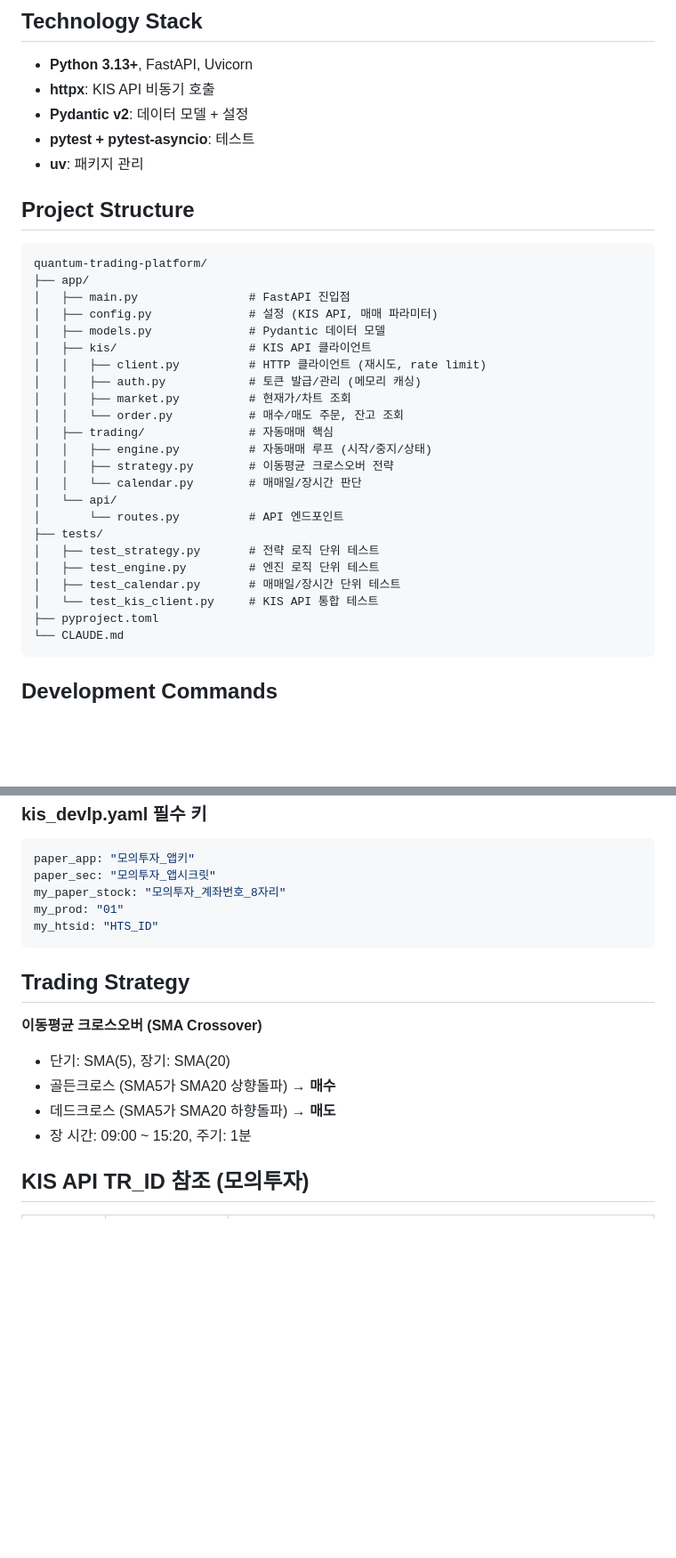
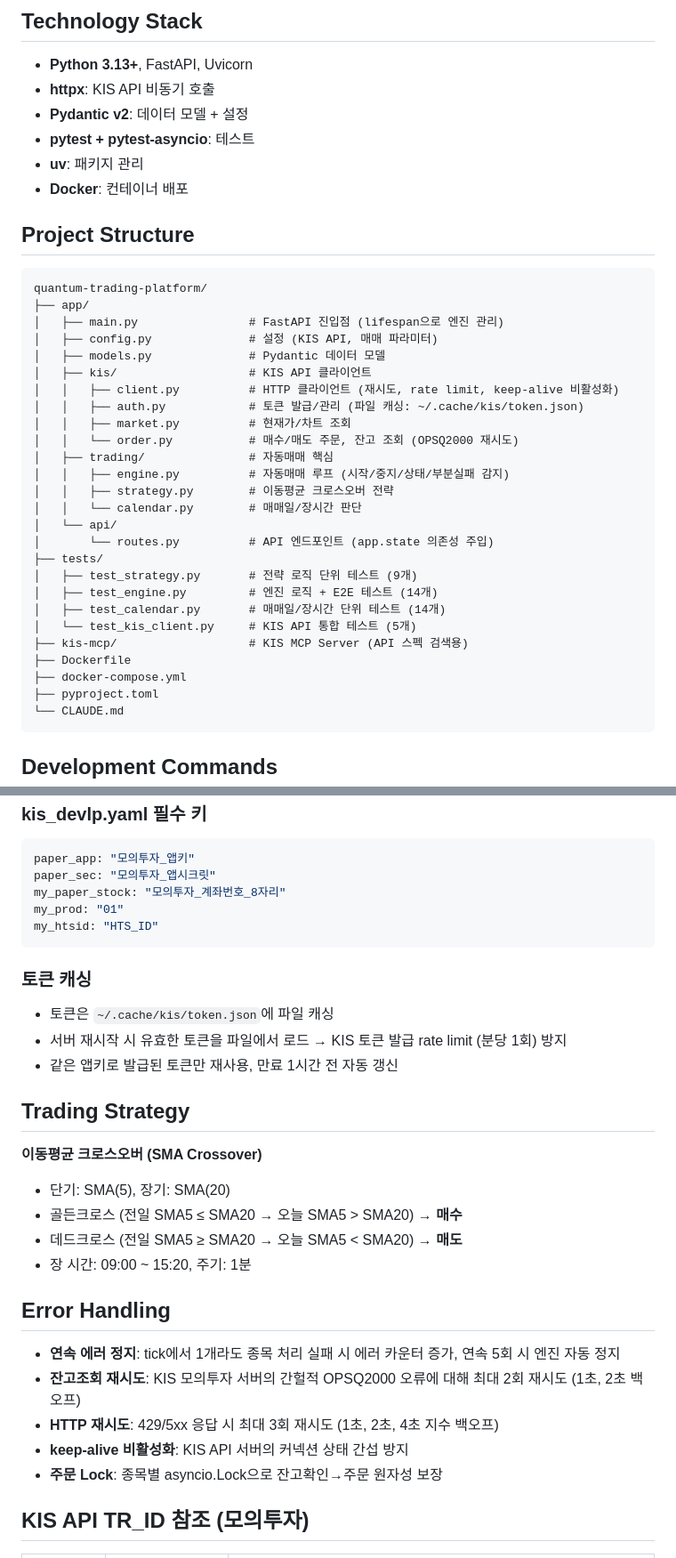
Before and after one commit to seonghyeoklee/quantum-trading-platform, a Markdown page: CLAUDE.md, 2 parts joined by grey strips. Shown at 89% size. Rendered like a GitHub page; blank space fills up the shorter version.

Commit message:
docs: CLAUDE.md 최신화 — 토큰 캐싱, 에러 처리, Docker, 테스트 현황 반영
Co-Authored-By: Claude Opus 4.6 <noreply@anthropic.com>

````diff
--- a/CLAUDE.md
+++ b/CLAUDE.md
@@ -13,31 +13,35 @@ Python + FastAPI 기반. KIS Open API 모의투자 환경에서 이동평균 크
 - **Pydantic v2**: 데이터 모델 + 설정
 - **pytest + pytest-asyncio**: 테스트
 - **uv**: 패키지 관리
+- **Docker**: 컨테이너 배포
 
 ## Project Structure
 
 ```
 quantum-trading-platform/
 ├── app/
-│   ├── main.py                # FastAPI 진입점
+│   ├── main.py                # FastAPI 진입점 (lifespan으로 엔진 관리)
 │   ├── config.py              # 설정 (KIS API, 매매 파라미터)
 │   ├── models.py              # Pydantic 데이터 모델
 │   ├── kis/                   # KIS API 클라이언트
-│   │   ├── client.py          # HTTP 클라이언트 (재시도, rate limit)
-│   │   ├── auth.py            # 토큰 발급/관리 (메모리 캐싱)
+│   │   ├── client.py          # HTTP 클라이언트 (재시도, rate limit, keep-alive 비활성화)
+│   │   ├── auth.py            # 토큰 발급/관리 (파일 캐싱: ~/.cache/kis/token.json)
 │   │   ├── market.py          # 현재가/차트 조회
-│   │   └── order.py           # 매수/매도 주문, 잔고 조회
+│   │   └── order.py           # 매수/매도 주문, 잔고 조회 (OPSQ2000 재시도)
 │   ├── trading/               # 자동매매 핵심
-│   │   ├── engine.py          # 자동매매 루프 (시작/중지/상태)
+│   │   ├── engine.py          # 자동매매 루프 (시작/중지/상태/부분실패 감지)
 │   │   ├── strategy.py        # 이동평균 크로스오버 전략
 │   │   └── calendar.py        # 매매일/장시간 판단
 │   └── api/
-│       └── routes.py          # API 엔드포인트
+│       └── routes.py          # API 엔드포인트 (app.state 의존성 주입)
 ├── tests/
-│   ├── test_strategy.py       # 전략 로직 단위 테스트
-│   ├── test_engine.py         # 엔진 로직 단위 테스트
-│   ├── test_calendar.py       # 매매일/장시간 단위 테스트
-│   └── test_kis_client.py     # KIS API 통합 테스트
+│   ├── test_strategy.py       # 전략 로직 단위 테스트 (9개)
+│   ├── test_engine.py         # 엔진 로직 + E2E 테스트 (14개)
+│   ├── test_calendar.py       # 매매일/장시간 단위 테스트 (14개)
+│   └── test_kis_client.py     # KIS API 통합 테스트 (5개)
+├── kis-mcp/                   # KIS MCP Server (API 스펙 검색용)
+├── Dockerfile
+├── docker-compose.yml
 ├── pyproject.toml
 └── CLAUDE.md
 ```
@@ -93,13 +104,27 @@ my_prod: "01"
 my_htsid: "HTS_ID"
 ```
 
+### 토큰 캐싱
+
+- 토큰은 `~/.cache/kis/token.json`에 파일 캐싱
+- 서버 재시작 시 유효한 토큰을 파일에서 로드 → KIS 토큰 발급 rate limit (분당 1회) 방지
+- 같은 앱키로 발급된 토큰만 재사용, 만료 1시간 전 자동 갱신
+
 ## Trading Strategy
 
 **이동평균 크로스오버 (SMA Crossover)**
 - 단기: SMA(5), 장기: SMA(20)
-- 골든크로스 (SMA5가 SMA20 상향돌파) → **매수**
-- 데드크로스 (SMA5가 SMA20 하향돌파) → **매도**
+- 골든크로스 (전일 SMA5 ≤ SMA20 → 오늘 SMA5 > SMA20) → **매수**
+- 데드크로스 (전일 SMA5 ≥ SMA20 → 오늘 SMA5 < SMA20) → **매도**
 - 장 시간: 09:00 ~ 15:20, 주기: 1분
+
+## Error Handling
+
+- **연속 에러 정지**: tick에서 1개라도 종목 처리 실패 시 에러 카운터 증가, 연속 5회 시 엔진 자동 정지
+- **잔고조회 재시도**: KIS 모의투자 서버의 간헐적 OPSQ2000 오류에 대해 최대 2회 재시도 (1초, 2초 백오프)
+- **HTTP 재시도**: 429/5xx 응답 시 최대 3회 재시도 (1초, 2초, 4초 지수 백오프)
+- **keep-alive 비활성화**: KIS API 서버의 커넥션 상태 간섭 방지
+- **주문 Lock**: 종목별 asyncio.Lock으로 잔고확인→주문 원자성 보장
 
 ## KIS API TR_ID 참조 (모의투자)
 
````
Also changed, not shown: other parts of CLAUDE.md (+25 -17 lines).
